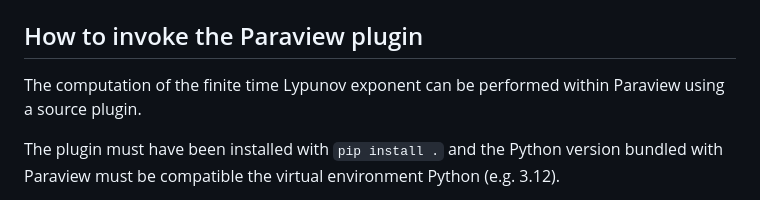
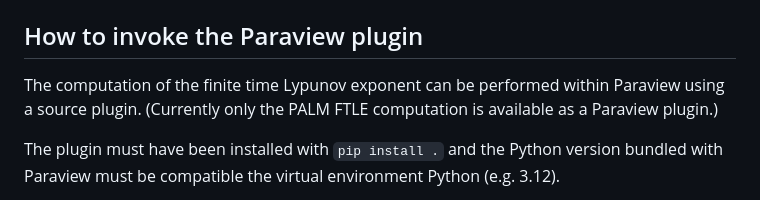
Before and after one commit to pletzer/pv_ftle, a Markdown page: README.md, the part around the change. Drawn GitHub-style.

Commit message:
Update README to specify available Paraview plugin
Clarify that only PALM FTLE computation is available as a Paraview plugin.

```diff
--- a/README.md
+++ b/README.md
@@ -161,7 +161,8 @@ NumbaCS and an analytic benchmark, is in `report/order2/order2.pdf`.
 
 ## How to invoke the Paraview plugin
 
-The computation of the finite time Lypunov exponent can be performed within Paraview using a source plugin.
+The computation of the finite time Lypunov exponent can be performed within Paraview using a source plugin. (Currently only the
+PALM FTLE computation is available as a Paraview plugin.)
 
 The plugin must have been installed with `pip install .` and the Python version bundled with
 Paraview must be compatible the virtual environment Python (e.g. 3.12).
```
